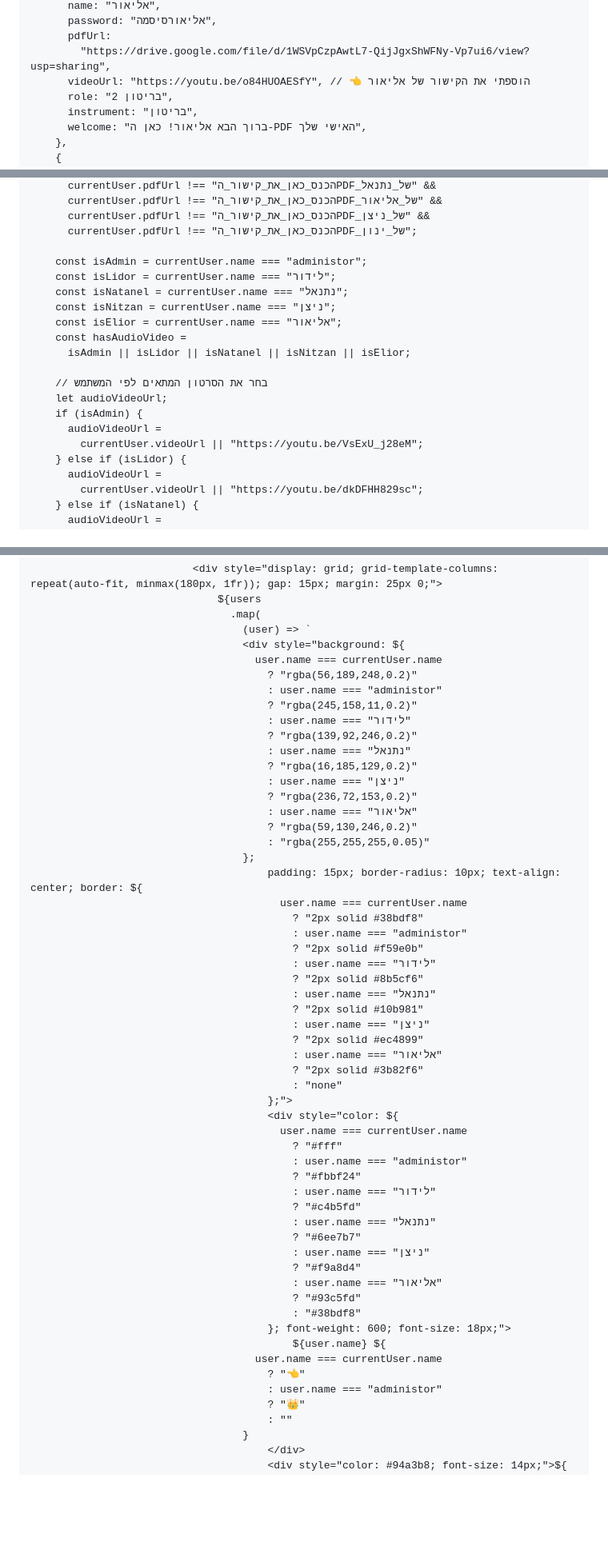
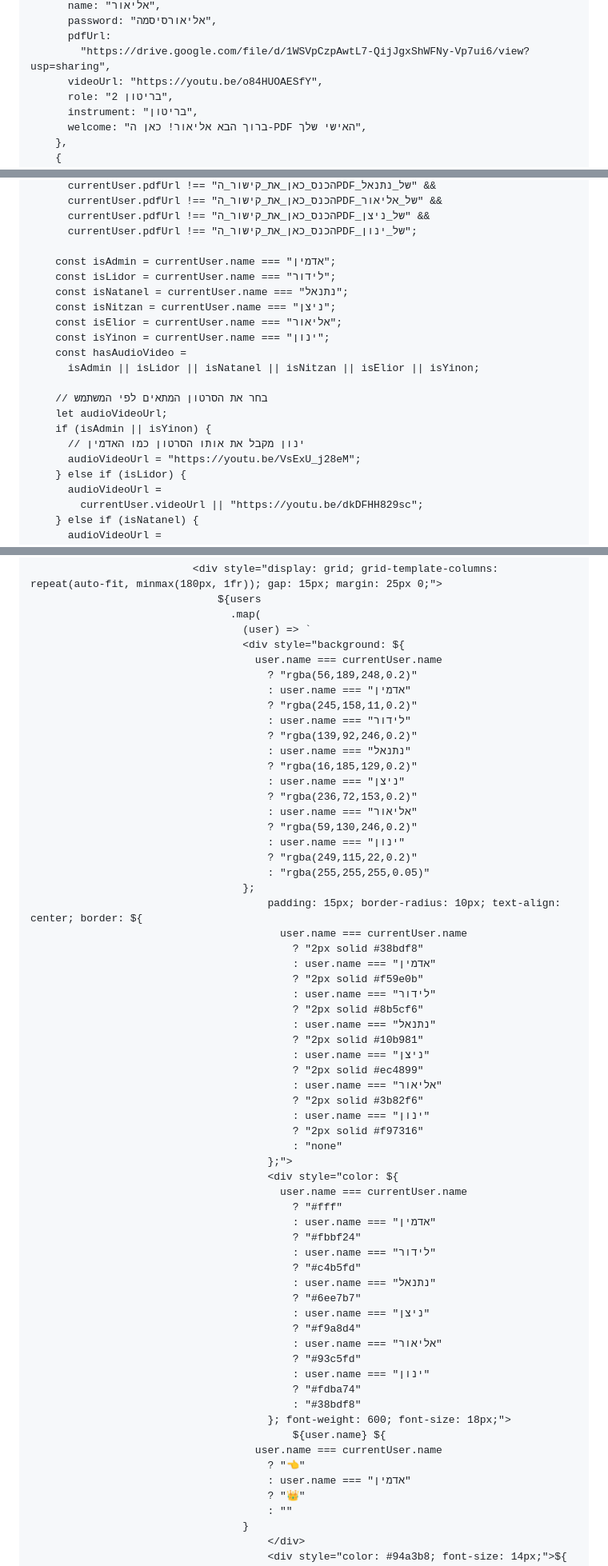
Before and after one commit to dhsvhd/Lost_Connection.github.io, a Markdown page: README.md, 3 parts joined by grey strips. Shown at 80% size. GitHub-like rendering; blank space fills up the shorter version.

```diff
--- a/README.md
+++ b/README.md
@@ -328,7 +328,7 @@
           password: "אליאורסיסמה",
           pdfUrl:
             "https://drive.google.com/file/d/1WSVpCzpAwtL7-QijJgxShWFNy-Vp7ui6/view?usp=sharing",
-          videoUrl: "https://youtu.be/o84HUOAESfY", // 👈 הוספתי את הקישור של אליאור
+          videoUrl: "https://youtu.be/o84HUOAESfY",
           role: "בריטון 2",
           instrument: "בריטון",
           welcome: "ברוך הבא אליאור! כאן ה-PDF האישי שלך",
@@ -459,19 +463,20 @@
           currentUser.pdfUrl !== "הכנס_כאן_את_קישור_הPDF_של_ניצן" &&
           currentUser.pdfUrl !== "הכנס_כאן_את_קישור_הPDF_של_ינון";
 
-        const isAdmin = currentUser.name === "administor";
+        const isAdmin = currentUser.name === "אדמין";
         const isLidor = currentUser.name === "לידור";
         const isNatanel = currentUser.name === "נתנאל";
         const isNitzan = currentUser.name === "ניצן";
         const isElior = currentUser.name === "אליאור";
+        const isYinon = currentUser.name === "ינון";
         const hasAudioVideo =
-          isAdmin || isLidor || isNatanel || isNitzan || isElior;
+          isAdmin || isLidor || isNatanel || isNitzan || isElior || isYinon;
 
         // בחר את הסרטון המתאים לפי המשתמש
         let audioVideoUrl;
-        if (isAdmin) {
-          audioVideoUrl =
-            currentUser.videoUrl || "https://youtu.be/VsExU_j28eM";
+        if (isAdmin || isYinon) {
+          // ינון מקבל את אותו הסרטון כמו האדמין
+          audioVideoUrl = "https://youtu.be/VsExU_j28eM";
         } else if (isLidor) {
           audioVideoUrl =
             currentUser.videoUrl || "https://youtu.be/dkDFHH829sc";
@@ -680,7 +698,7 @@
                                       <div style="background: ${
                                         user.name === currentUser.name
                                           ? "rgba(56,189,248,0.2)"
-                                          : user.name === "administor"
+                                          : user.name === "אדמין"
                                           ? "rgba(245,158,11,0.2)"
                                           : user.name === "לידור"
                                           ? "rgba(139,92,246,0.2)"
@@ -690,12 +708,14 @@
                                           ? "rgba(236,72,153,0.2)"
                                           : user.name === "אליאור"
                                           ? "rgba(59,130,246,0.2)"
+                                          : user.name === "ינון"
+                                          ? "rgba(249,115,22,0.2)"
                                           : "rgba(255,255,255,0.05)"
                                       };
                                           padding: 15px; border-radius: 10px; text-align: center; border: ${
                                             user.name === currentUser.name
                                               ? "2px solid #38bdf8"
-                                              : user.name === "administor"
+                                              : user.name === "אדמין"
                                               ? "2px solid #f59e0b"
                                               : user.name === "לידור"
                                               ? "2px solid #8b5cf6"
@@ -705,12 +725,14 @@
                                               ? "2px solid #ec4899"
                                               : user.name === "אליאור"
                                               ? "2px solid #3b82f6"
+                                              : user.name === "ינון"
+                                              ? "2px solid #f97316"
                                               : "none"
                                           };">
                                           <div style="color: ${
                                             user.name === currentUser.name
                                               ? "#fff"
-                                              : user.name === "administor"
+                                              : user.name === "אדמין"
                                               ? "#fbbf24"
                                               : user.name === "לידור"
                                               ? "#c4b5fd"
@@ -720,12 +742,14 @@
                                               ? "#f9a8d4"
                                               : user.name === "אליאור"
                                               ? "#93c5fd"
+                                              : user.name === "ינון"
+                                              ? "#fdba74"
                                               : "#38bdf8"
                                           }; font-weight: 600; font-size: 18px;">
                                               ${user.name} ${
                                         user.name === currentUser.name
                                           ? "👈"
-                                          : user.name === "administor"
+                                          : user.name === "אדמין"
                                           ? "👑"
                                           : ""
                                       }
```
Also changed, not shown: other parts of README.md (+36 -10 lines).
